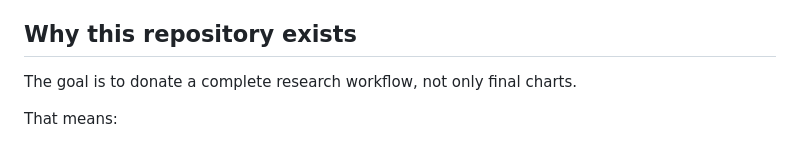
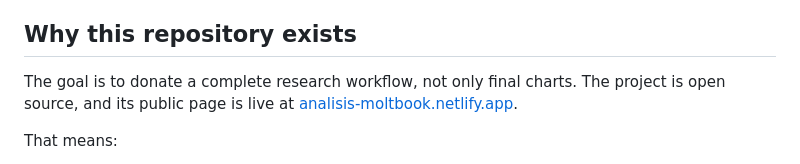
Before and after one commit to SalvatierraPM/moltbook, a Markdown page: README.md, the part around the change. GitHub-like rendering.

Commit message:
Add public site link in open-source project description

```diff
--- a/README.md
+++ b/README.md
@@ -11,6 +11,7 @@ This repository provides a full pipeline to:
 ## Why this repository exists
 
 The goal is to donate a complete research workflow, not only final charts.
+The project is open source, and its public page is live at [analisis-moltbook.netlify.app](https://analisis-moltbook.netlify.app).
 
 That means:
 - clear data lineage,
```
